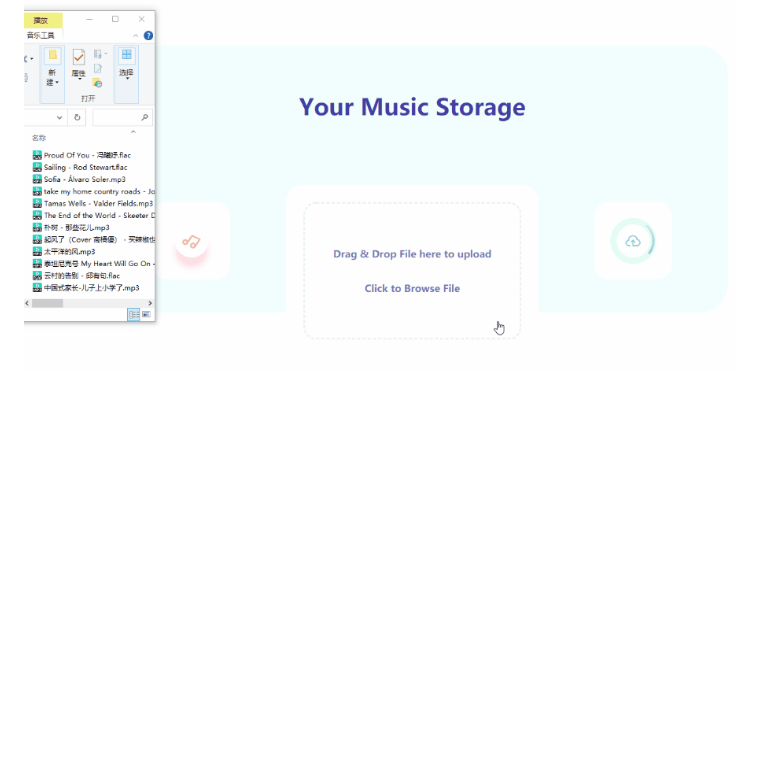
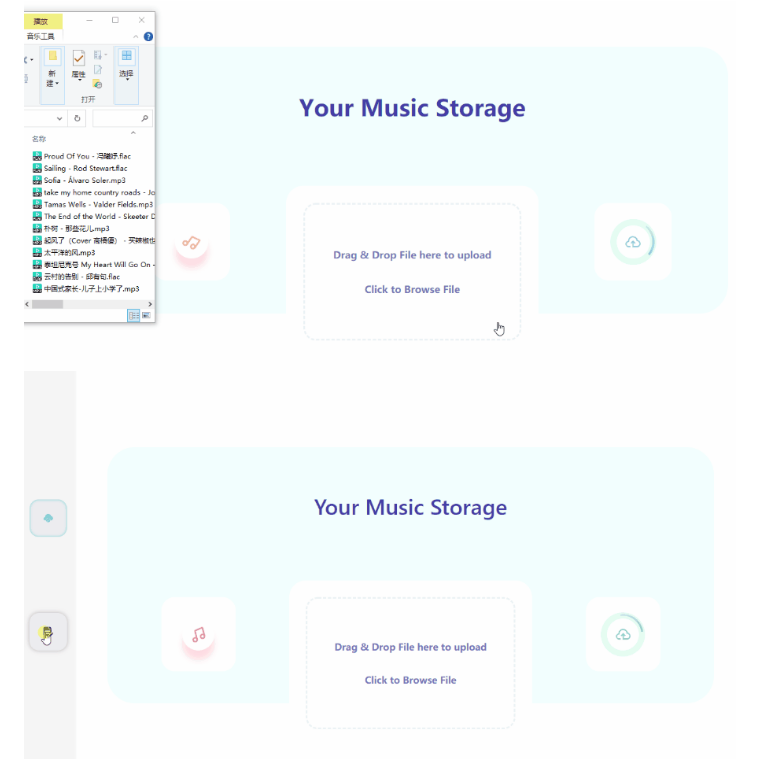
Before and after one commit to jerryfangr/simple-music-server, a Markdown page: README.md, the part around the change printed below. GitHub-like rendering; pictures changed too: preview/form.gif (added); blank space fills up the shorter version.

Commit message:
update new preview dist

```diff
--- a/README.md
+++ b/README.md
@@ -37,3 +39,4 @@
 ### upload file
 
 <img src="./preview/uploader.gif">
+<img src="./preview/form.gif">
```
Also changed, not shown: other parts of README.md (+2 -0 lines), 6 other files.
